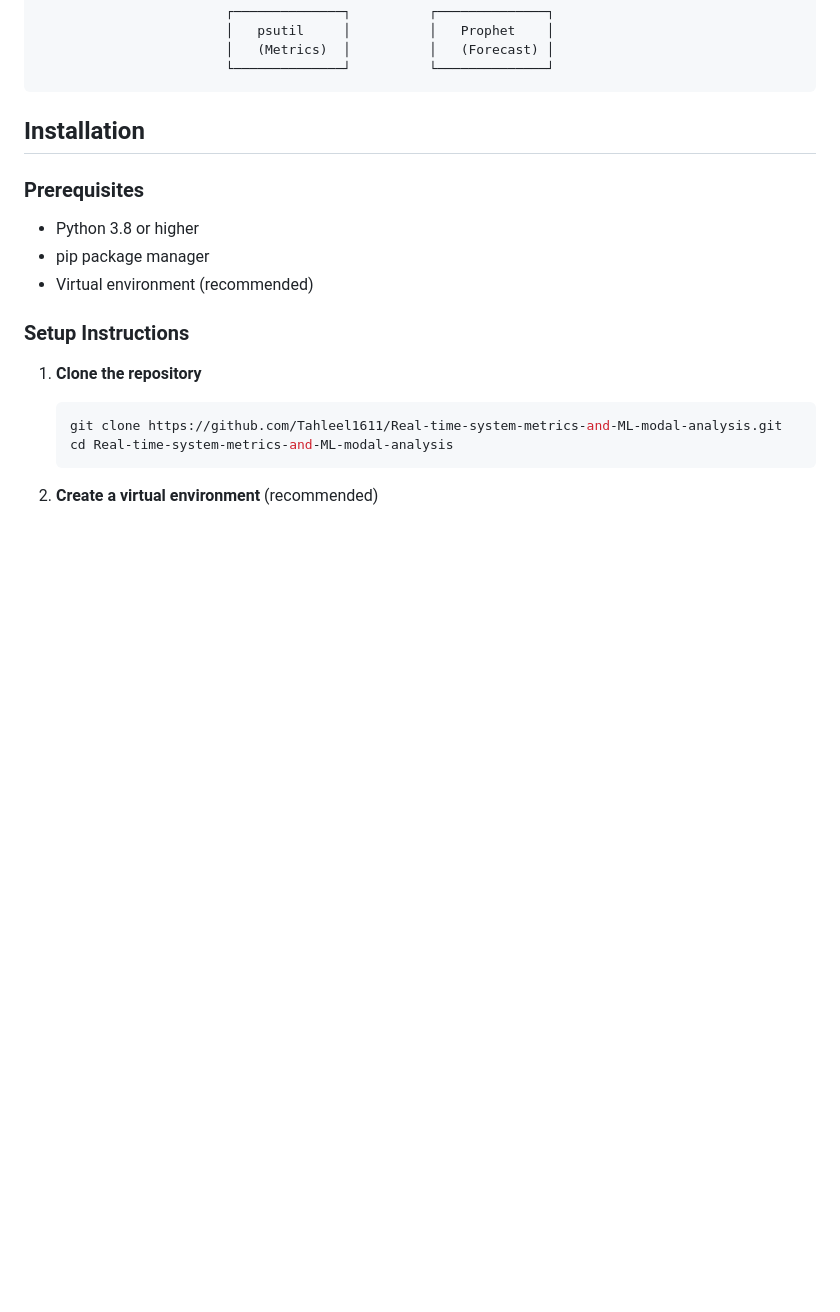
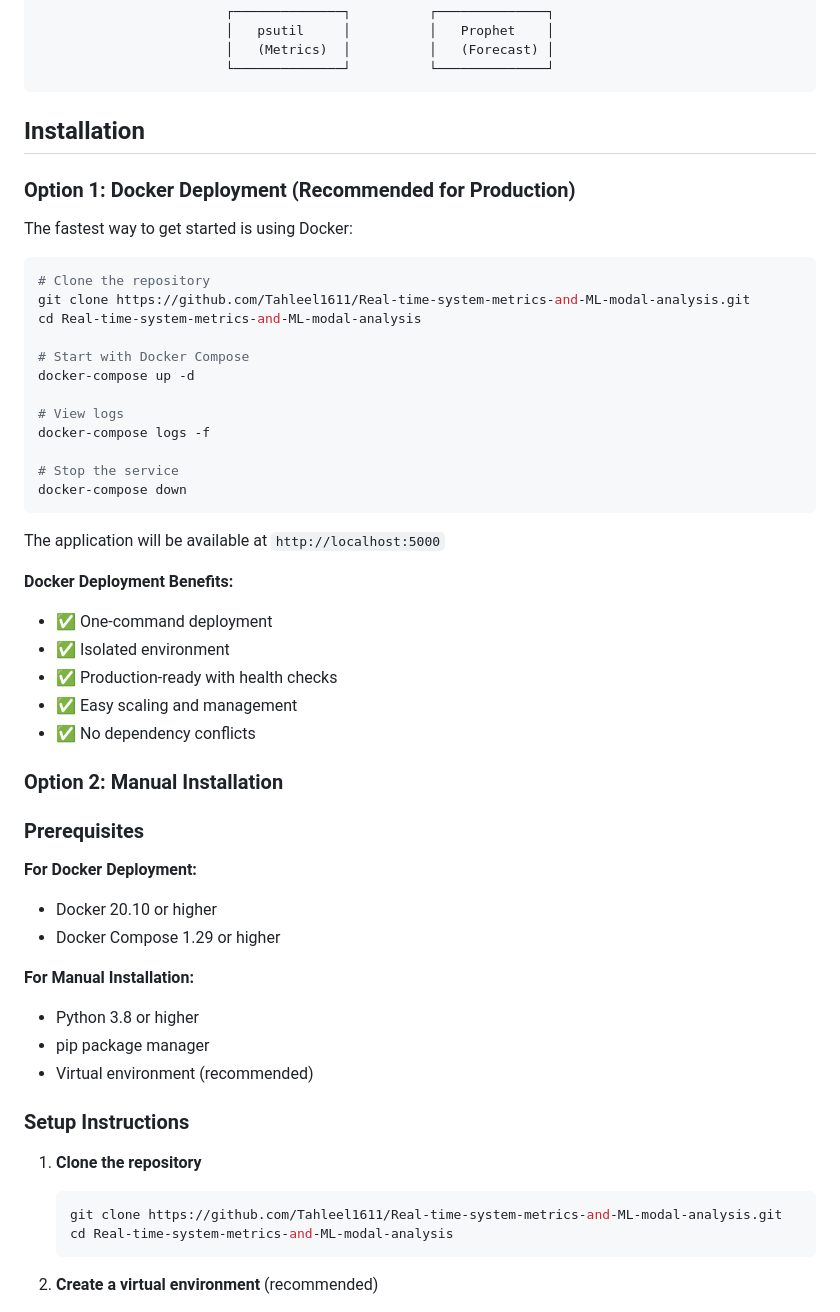
Before and after one commit to Tahleel1611/Real-time-system-metrics-and-ML-modal-analysis, a Markdown page: README.md, the part around the change. Drawn GitHub-style; blank space fills up the shorter version.

Commit message:
Add Docker deployment option to README
- Added Docker deployment as recommended production option
- Includes complete docker-compose.yml with all configurations
- Updated prerequisites to include Docker requirements
- Provides easy one-command deployment instructions
- Highlights benefits: isolation, health checks, easy management

````diff
--- a/README.md
+++ b/README.md
@@ -80,7 +80,43 @@ Here's a preview of the platform:
 
 ## Installation
 
+### Option 1: Docker Deployment (Recommended for Production)
+
+The fastest way to get started is using Docker:
+
+```bash
+# Clone the repository
+git clone https://github.com/Tahleel1611/Real-time-system-metrics-and-ML-modal-analysis.git
+cd Real-time-system-metrics-and-ML-modal-analysis
+
+# Start with Docker Compose
+docker-compose up -d
+
+# View logs
+docker-compose logs -f
+
+# Stop the service
+docker-compose down
+```
+
+The application will be available at `http://localhost:5000`
+
+**Docker Deployment Benefits:**
+- ✅ One-command deployment
+- ✅ Isolated environment
+- ✅ Production-ready with health checks
+- ✅ Easy scaling and management
+- ✅ No dependency conflicts
+
+### Option 2: Manual Installation
+
 ### Prerequisites
+
+**For Docker Deployment:**
+- Docker 20.10 or higher
+- Docker Compose 1.29 or higher
+
+**For Manual Installation:**
 - Python 3.8 or higher
 - pip package manager
 - Virtual environment (recommended)
````
